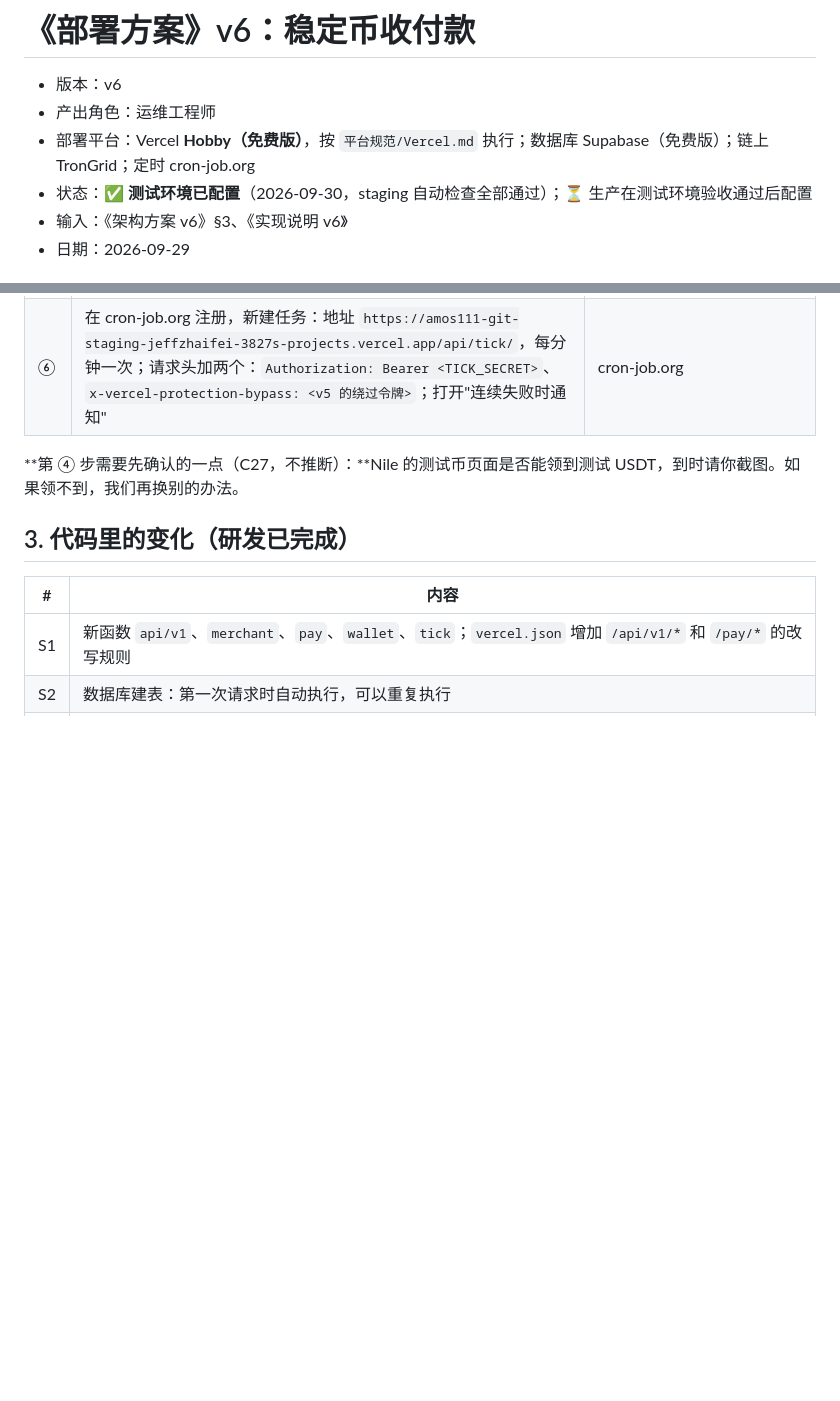
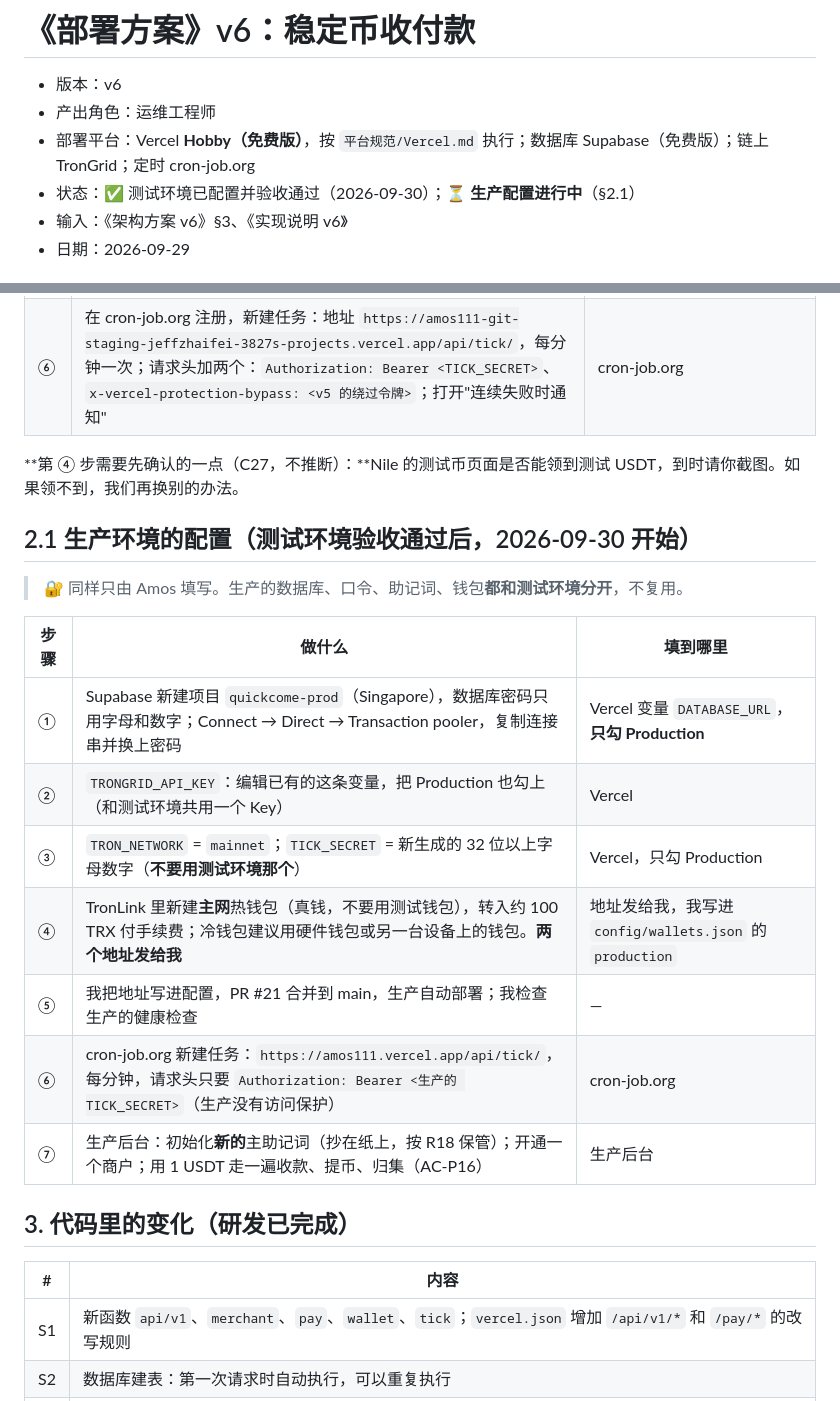
Before and after one commit to dollar3651314/amos111, a Markdown page: 部署方案/v6-部署方案.md, 2 parts joined by grey strips. GitHub-like rendering; blank space fills up the shorter version.

Commit message:
P15 测试环境验收通过（Amos 2026-09-30）；部署方案增加生产配置步骤（§2.1）
Co-Authored-By: Claude Opus 5.5 <noreply@anthropic.com>
Claude-Session: https://claude.ai/code/session_01DqZbzoT18DBn5qNNenTfcq

```diff
--- a/部署方案/v6-部署方案.md
+++ b/部署方案/v6-部署方案.md
@@ -2,7 +2,7 @@
 - 版本：v6
 - 产出角色：运维工程师
 - 部署平台：Vercel **Hobby（免费版）**，按 `平台规范/Vercel.md` 执行；数据库 Supabase（免费版）；链上 TronGrid；定时 cron-job.org
-- 状态：✅ **测试环境已配置**（2026-09-30，staging 自动检查全部通过）；⏳ 生产在测试环境验收通过后配置
+- 状态：✅ 测试环境已配置并验收通过（2026-09-30）；⏳ **生产配置进行中**（§2.1）
 - 输入：《架构方案 v6》§3、《实现说明 v6》
 - 日期：2026-09-29
 
@@ -54,6 +54,19 @@ flowchart LR
 
 **第 ④ 步需要先确认的一点（C27，不推断）：**Nile 的测试币页面是否能领到测试 USDT，到时请你截图。如果领不到，我们再换别的办法。
 
+## 2.1 生产环境的配置（测试环境验收通过后，2026-09-30 开始）
+> 🔐 同样只由 Amos 填写。生产的数据库、口令、助记词、钱包**都和测试环境分开**，不复用。
+
+| 步骤 | 做什么 | 填到哪里 |
+|---|---|---|
+| ① | Supabase 新建项目 `quickcome-prod`（Singapore），数据库密码只用字母和数字；Connect → Direct → Transaction pooler，复制连接串并换上密码 | Vercel 变量 `DATABASE_URL`，**只勾 Production** |
+| ② | `TRONGRID_API_KEY`：编辑已有的这条变量，把 Production 也勾上（和测试环境共用一个 Key） | Vercel |
+| ③ | `TRON_NETWORK` = `mainnet`；`TICK_SECRET` = 新生成的 32 位以上字母数字（**不要用测试环境那个**） | Vercel，只勾 Production |
+| ④ | TronLink 里新建**主网**热钱包（真钱，不要用测试钱包），转入约 100 TRX 付手续费；冷钱包建议用硬件钱包或另一台设备上的钱包。**两个地址发给我** | 地址发给我，我写进 `config/wallets.json` 的 `production` |
+| ⑤ | 我把地址写进配置，PR #21 合并到 main，生产自动部署；我检查生产的健康检查 | — |
+| ⑥ | cron-job.org 新建任务：`https://amos111.vercel.app/api/tick/`，每分钟，请求头只要 `Authorization: Bearer <生产的 TICK_SECRET>`（生产没有访问保护） | cron-job.org |
+| ⑦ | 生产后台：初始化**新的**主助记词（抄在纸上，按 R18 保管）；开通一个商户；用 1 USDT 走一遍收款、提币、归集（AC-P16） | 生产后台 |
+
 ## 3. 代码里的变化（研发已完成）
 | # | 内容 |
 |---|---|
```
Also changed, not shown: 测试报告/v6-测试报告.md (+4 -4 lines), 需求文档/v6-任务清单.md (+3 -3 lines).
